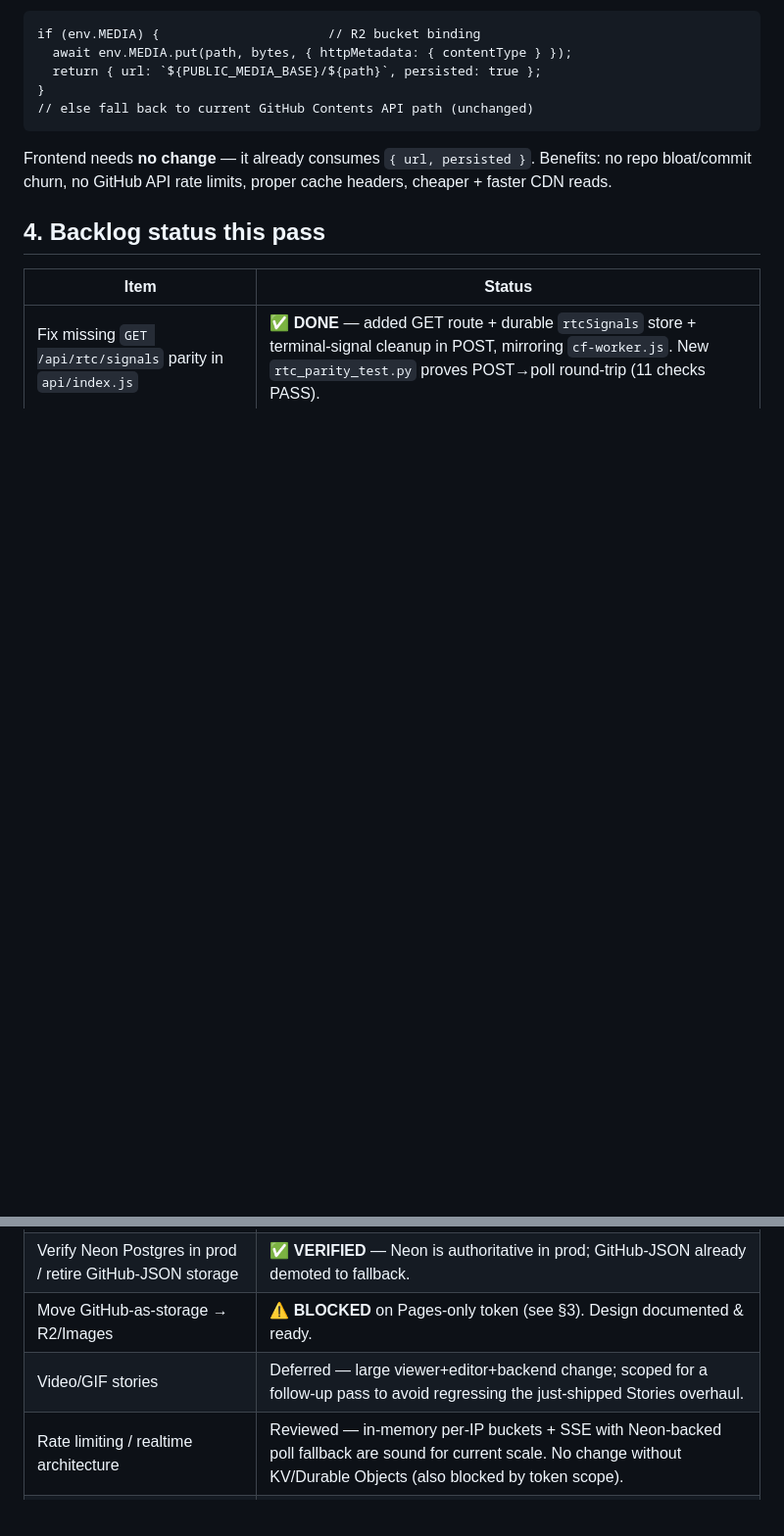
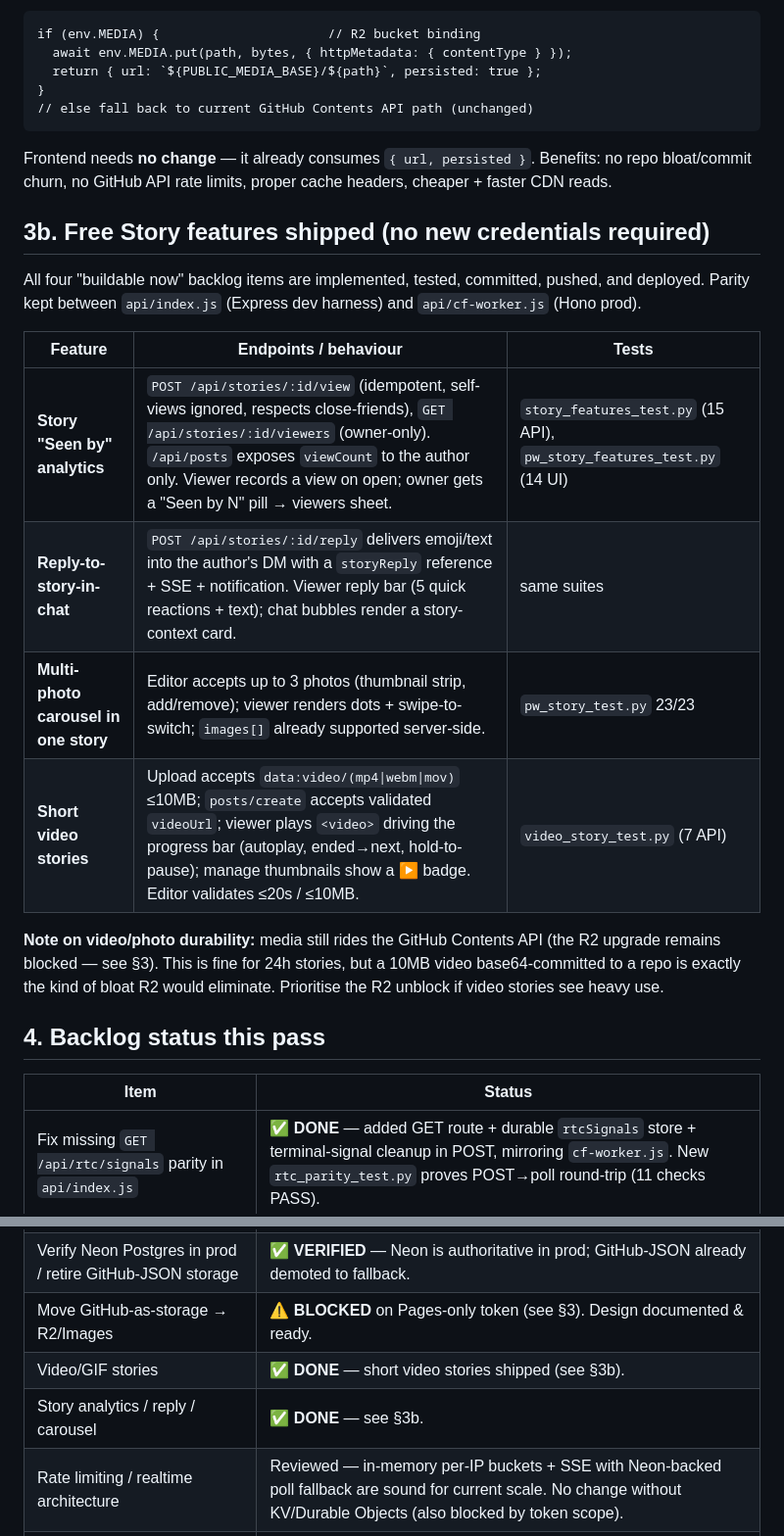
Before and after one commit to ajitjaat1011-ui/PRIV-SPACA, a Markdown page: THIRD_PARTY_API_AUDIT.md, 2 parts joined by grey strips. Shown at 98% size. GitHub-like rendering; blank space fills up the shorter version.

Commit message:
Update audit doc: all four free Story features shipped

```diff
--- a/THIRD_PARTY_API_AUDIT.md
+++ b/THIRD_PARTY_API_AUDIT.md
@@ -52,6 +52,24 @@ if (env.MEDIA) {                      // R2 bucket binding
 Frontend needs **no change** — it already consumes `{ url, persisted }`.
 Benefits: no repo bloat/commit churn, no GitHub API rate limits, proper cache headers, cheaper + faster CDN reads.
 
+## 3b. Free Story features shipped (no new credentials required)
+
+All four "buildable now" backlog items are implemented, tested, committed,
+pushed, and deployed. Parity kept between `api/index.js` (Express dev harness)
+and `api/cf-worker.js` (Hono prod).
+
+| Feature | Endpoints / behaviour | Tests |
+|---|---|---|
+| **Story "Seen by" analytics** | `POST /api/stories/:id/view` (idempotent, self-views ignored, respects close-friends), `GET /api/stories/:id/viewers` (owner-only). `/api/posts` exposes `viewCount` to the author only. Viewer records a view on open; owner gets a "Seen by N" pill → viewers sheet. | `story_features_test.py` (15 API), `pw_story_features_test.py` (14 UI) |
+| **Reply-to-story-in-chat** | `POST /api/stories/:id/reply` delivers emoji/text into the author's DM with a `storyReply` reference + SSE + notification. Viewer reply bar (5 quick reactions + text); chat bubbles render a story-context card. | same suites |
+| **Multi-photo carousel in one story** | Editor accepts up to 3 photos (thumbnail strip, add/remove); viewer renders dots + swipe-to-switch; `images[]` already supported server-side. | `pw_story_test.py` 23/23 |
+| **Short video stories** | Upload accepts `data:video/(mp4\|webm\|mov)` ≤10MB; `posts/create` accepts validated `videoUrl`; viewer plays `<video>` driving the progress bar (autoplay, ended→next, hold-to-pause); manage thumbnails show a ▶ badge. Editor validates ≤20s / ≤10MB. | `video_story_test.py` (7 API) |
+
+**Note on video/photo durability:** media still rides the GitHub Contents API
+(the R2 upgrade remains blocked — see §3). This is fine for 24h stories, but a
+10MB video base64-committed to a repo is exactly the kind of bloat R2 would
+eliminate. Prioritise the R2 unblock if video stories see heavy use.
+
 ## 4. Backlog status this pass
 
 | Item | Status |
@@ -59,7 +77,8 @@ Benefits: no repo bloat/commit churn, no GitHub API rate limits, proper cache he
 | Fix missing `GET /api/rtc/signals` parity in `api/index.js` | ✅ **DONE** — added GET route + durable `rtcSignals` store + terminal-signal cleanup in POST, mirroring `cf-worker.js`. New `rtc_parity_test.py` proves POST→poll round-trip (11 checks PASS). |
 | Verify Neon Postgres in prod / retire GitHub-JSON storage | ✅ **VERIFIED** — Neon is authoritative in prod; GitHub-JSON already demoted to fallback. |
 | Move GitHub-as-storage → R2/Images | ⚠️ **BLOCKED** on Pages-only token (see §3). Design documented & ready. |
-| Video/GIF stories | Deferred — large viewer+editor+backend change; scoped for a follow-up pass to avoid regressing the just-shipped Stories overhaul. |
+| Video/GIF stories | ✅ **DONE** — short video stories shipped (see §3b). |
+| Story analytics / reply / carousel | ✅ **DONE** — see §3b. |
 | Rate limiting / realtime architecture | Reviewed — in-memory per-IP buckets + SSE with Neon-backed poll fallback are sound for current scale. No change without KV/Durable Objects (also blocked by token scope). |
 | Feed image resize/performance | Reviewed — `resizeImageToDataUrl` already uses `createImageBitmap` off-main-thread w/ legacy fallback; healthy. |
 | Feed virtualization | Not a clear win at current post volume; skipped per "only if clear win". |
```
